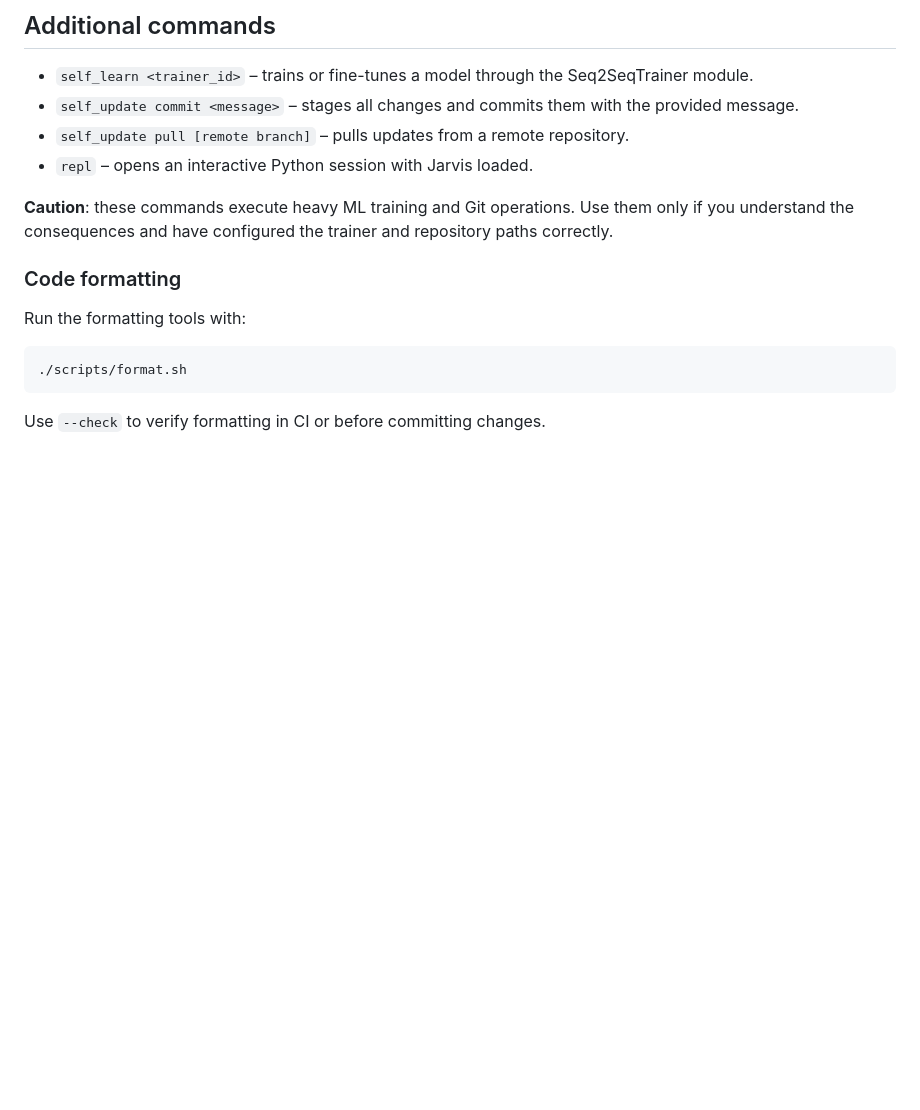
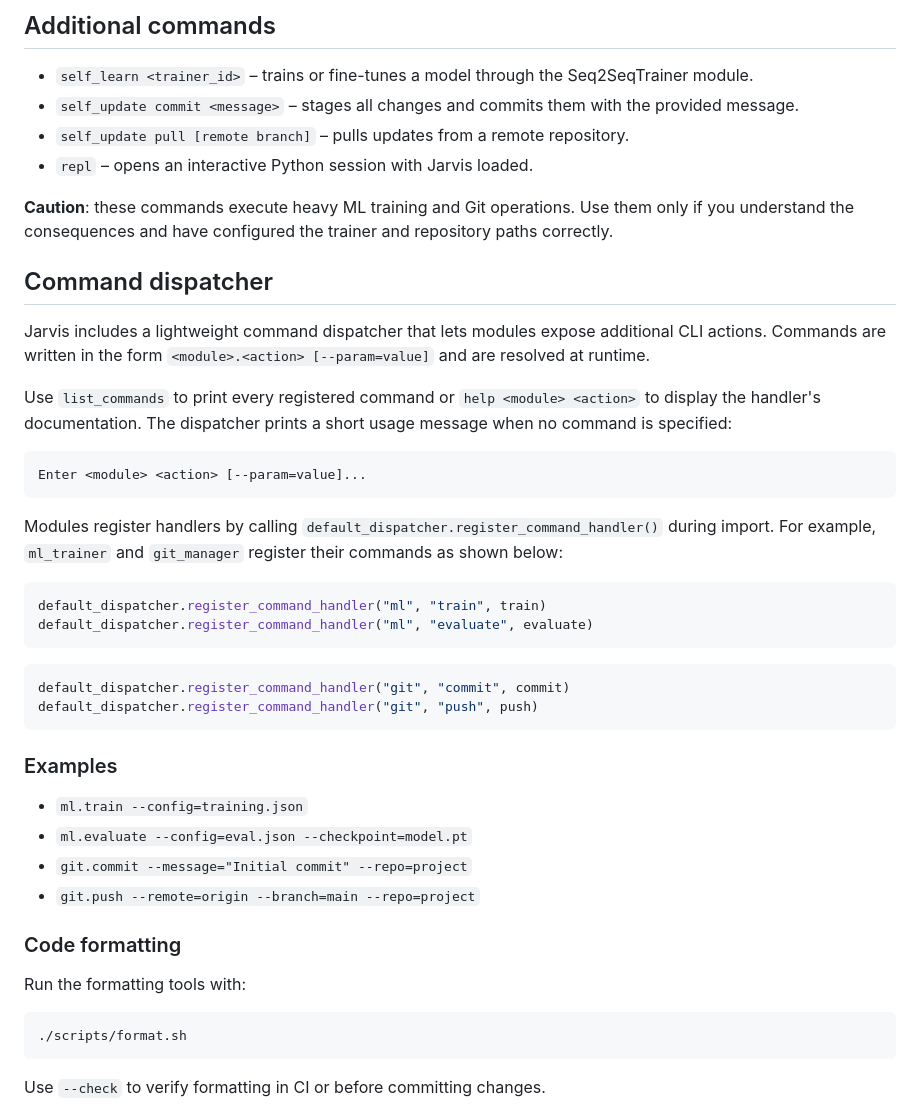
Before and after one commit to RepairEuroCar/Jarvis, a Markdown page: README.md, the part around the change. Drawn GitHub-style; blank space fills up the shorter version.

Commit message:
docs: explain module command dispatcher

````diff
--- a/README.md
+++ b/README.md
@@ -45,6 +45,41 @@ python -m jarvis.core.main --schema
 - `repl` – opens an interactive Python session with Jarvis loaded.
 
 **Caution**: these commands execute heavy ML training and Git operations. Use them only if you understand the consequences and have configured the trainer and repository paths correctly.
+
+## Command dispatcher
+
+Jarvis includes a lightweight command dispatcher that lets modules expose
+additional CLI actions. Commands are written in the form
+`<module>.<action> [--param=value]` and are resolved at runtime.
+
+Use `list_commands` to print every registered command or `help <module> <action>`
+to display the handler's documentation. The dispatcher prints a short usage
+message when no command is specified:
+
+```text
+Enter <module> <action> [--param=value]...
+```
+
+Modules register handlers by calling
+`default_dispatcher.register_command_handler()` during import. For example,
+`ml_trainer` and `git_manager` register their commands as shown below:
+
+```python
+default_dispatcher.register_command_handler("ml", "train", train)
+default_dispatcher.register_command_handler("ml", "evaluate", evaluate)
+```
+
+```python
+default_dispatcher.register_command_handler("git", "commit", commit)
+default_dispatcher.register_command_handler("git", "push", push)
+```
+
+### Examples
+
+- `ml.train --config=training.json`
+- `ml.evaluate --config=eval.json --checkpoint=model.pt`
+- `git.commit --message="Initial commit" --repo=project`
+- `git.push --remote=origin --branch=main --repo=project`
 
 ### Code formatting
 
````
